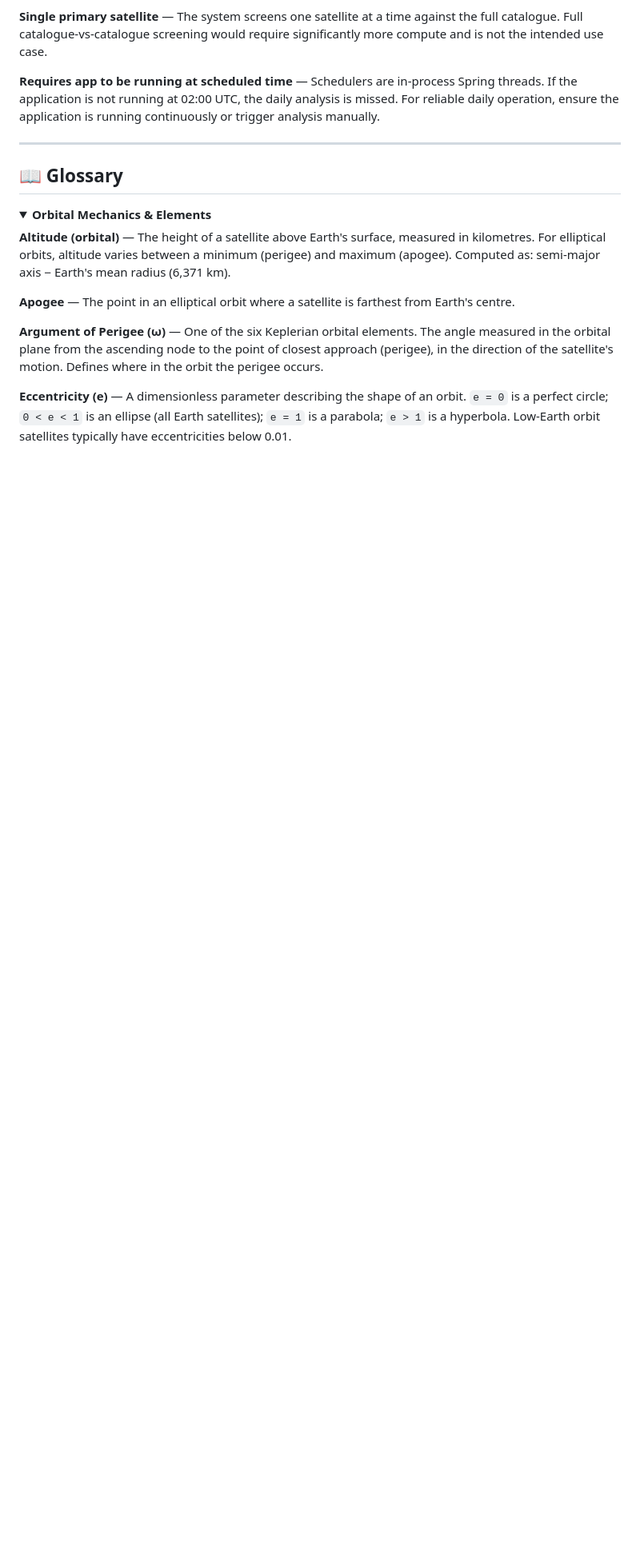
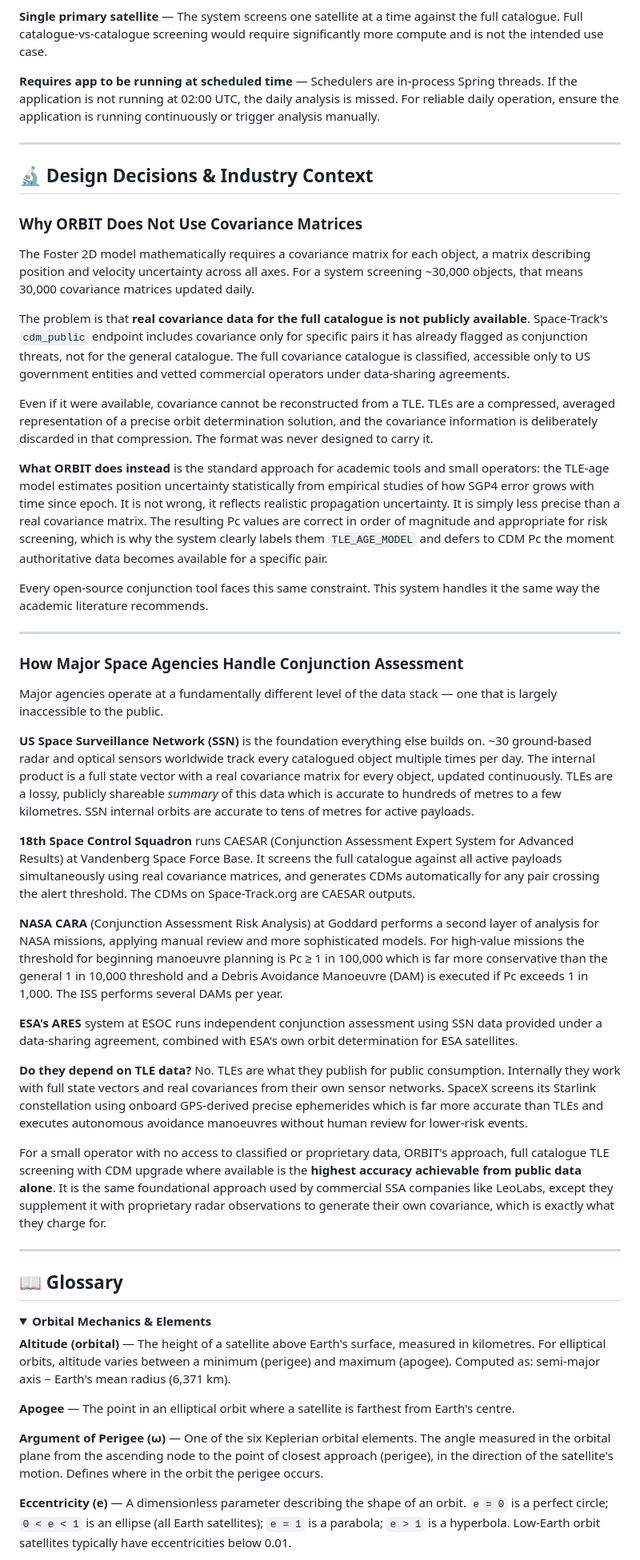
Before and after one commit to Stavan67/Orbit, a Markdown page: README.md, the part around one of its changes. Shown at 80% size. Rendered like a GitHub page; folded sections open; blank space fills up the shorter version.

```diff
--- a/README.md
+++ b/README.md
@@ -254,6 +254,40 @@ The dashboard displays these as visual badges: **TLE SCREENED** (green), **CDM C
 **Single primary satellite** — The system screens one satellite at a time against the full catalogue. Full catalogue-vs-catalogue screening would require significantly more compute and is not the intended use case.
 
 **Requires app to be running at scheduled time** — Schedulers are in-process Spring threads. If the application is not running at 02:00 UTC, the daily analysis is missed. For reliable daily operation, ensure the application is running continuously or trigger analysis manually.
+
+---
+
+## 🔬 Design Decisions & Industry Context
+
+### Why ORBIT Does Not Use Covariance Matrices
+
+The Foster 2D model mathematically requires a covariance matrix for each object, a matrix describing position and velocity uncertainty across all axes. For a system screening ~30,000 objects, that means 30,000 covariance matrices updated daily.
+
+The problem is that **real covariance data for the full catalogue is not publicly available**. Space-Track's `cdm_public` endpoint includes covariance only for specific pairs it has already flagged as conjunction threats, not for the general catalogue. The full covariance catalogue is classified, accessible only to US government entities and vetted commercial operators under data-sharing agreements.
+
+Even if it were available, covariance cannot be reconstructed from a TLE. TLEs are a compressed, averaged representation of a precise orbit determination solution, and the covariance information is deliberately discarded in that compression. The format was never designed to carry it.
+
+**What ORBIT does instead** is the standard approach for academic tools and small operators: the TLE-age model estimates position uncertainty statistically from empirical studies of how SGP4 error grows with time since epoch. It is not wrong, it reflects realistic propagation uncertainty. It is simply less precise than a real covariance matrix. The resulting Pc values are correct in order of magnitude and appropriate for risk screening, which is why the system clearly labels them `TLE_AGE_MODEL` and defers to CDM Pc the moment authoritative data becomes available for a specific pair.
+
+Every open-source conjunction tool faces this same constraint. This system handles it the same way the academic literature recommends.
+
+---
+
+### How Major Space Agencies Handle Conjunction Assessment
+
+Major agencies operate at a fundamentally different level of the data stack — one that is largely inaccessible to the public.
+
+**US Space Surveillance Network (SSN)** is the foundation everything else builds on. ~30 ground-based radar and optical sensors worldwide track every catalogued object multiple times per day. The internal product is a full state vector with a real covariance matrix for every object, updated continuously. TLEs are a lossy, publicly shareable *summary* of this data which is accurate to hundreds of metres to a few kilometres. SSN internal orbits are accurate to tens of metres for active payloads.
+
+**18th Space Control Squadron** runs CAESAR (Conjunction Assessment Expert System for Advanced Results) at Vandenberg Space Force Base. It screens the full catalogue against all active payloads simultaneously using real covariance matrices, and generates CDMs automatically for any pair crossing the alert threshold. The CDMs on Space-Track.org are CAESAR outputs.
+
+**NASA CARA** (Conjunction Assessment Risk Analysis) at Goddard performs a second layer of analysis for NASA missions, applying manual review and more sophisticated models. For high-value missions the threshold for beginning manoeuvre planning is Pc ≥ 1 in 100,000 which is far more conservative than the general 1 in 10,000 threshold and a Debris Avoidance Manoeuvre (DAM) is executed if Pc exceeds 1 in 1,000. The ISS performs several DAMs per year.
+
+**ESA's ARES** system at ESOC runs independent conjunction assessment using SSN data provided under a data-sharing agreement, combined with ESA's own orbit determination for ESA satellites.
+
+**Do they depend on TLE data?** No. TLEs are what they publish for public consumption. Internally they work with full state vectors and real covariances from their own sensor networks. SpaceX screens its Starlink constellation using onboard GPS-derived precise ephemerides which is far more accurate than TLEs and executes autonomous avoidance manoeuvres without human review for lower-risk events.
+
+For a small operator with no access to classified or proprietary data, ORBIT's approach, full catalogue TLE screening with CDM upgrade where available is the **highest accuracy achievable from public data alone**. It is the same foundational approach used by commercial SSA companies like LeoLabs, except they supplement it with proprietary radar observations to generate their own covariance, which is exactly what they charge for.
 
 ---
 
```
Also changed, not shown: other parts of README.md (+2 -2 lines).
